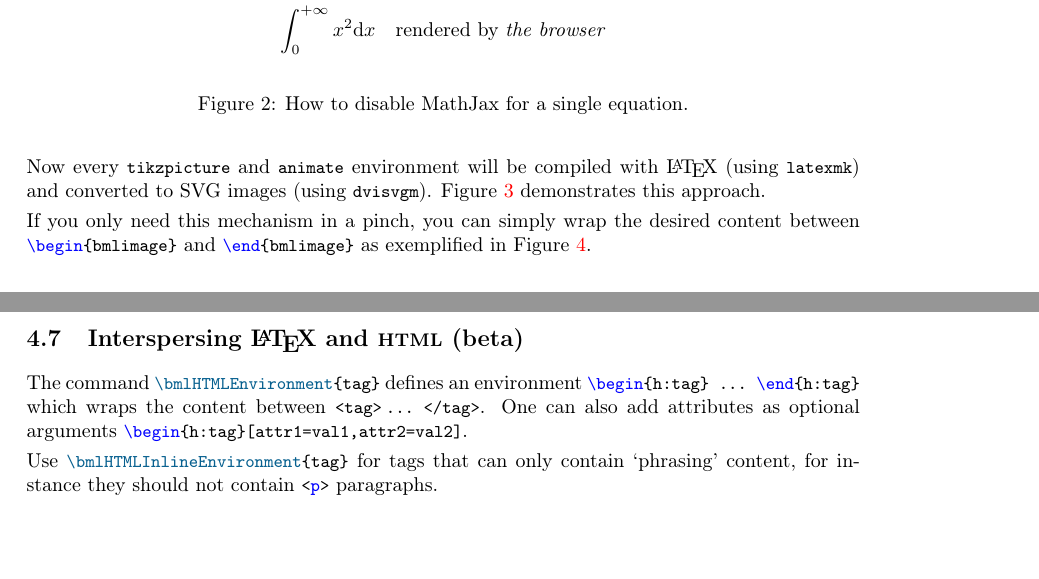
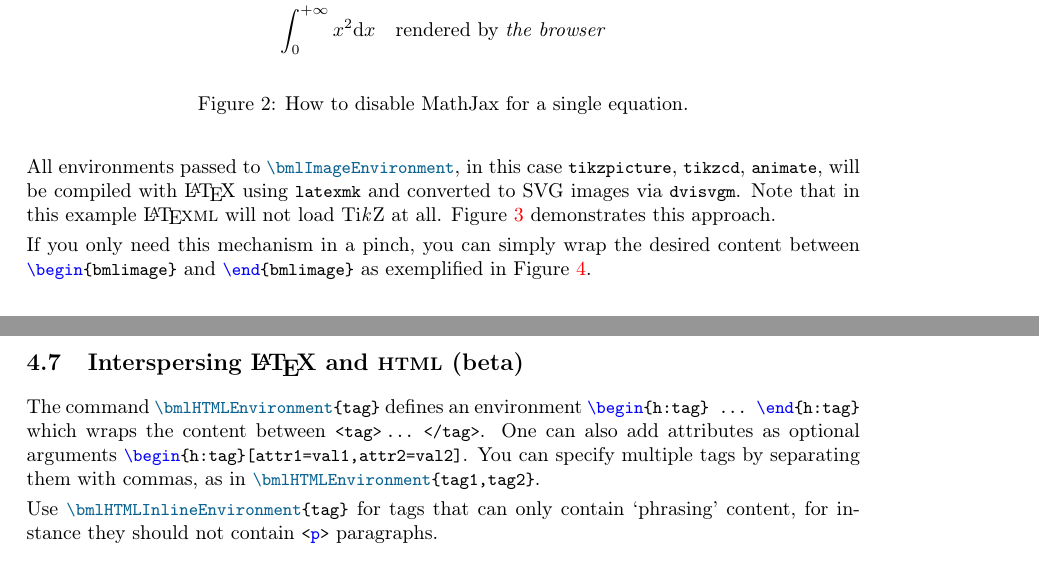
Before and after one commit to vlmantova/bookml, a LaTeX paper (docs.tex): two parts of page 5 of 7, joined at a grey line, cut so that both start at the same text, the shorter picture padded with empty space. The pictures show the PDF file docs/docs.pdf that the author committed with the source.

Commit message:
2022/03/26

```diff
--- a/docs.tex
+++ b/docs.tex
@@ -207,7 +207,7 @@ LaTeXML supports the \ltxinline|picture| environment as well as \emph{some} \tik
 
 BookML offers a simple automated way of generating SVG images using \LaTeX{}, bypassing LaTeXML entirely. In your preamble, after \ltxinline|\usepackage{bookml/bookml}|, write
 \begin{lstlisting}[style=bookml]
-\bmlImageEnvironment{tikzpicture}
+\bmlImageEnvironment{tikzpicture,tikzcd}
 \bmlImageEnvironment{animateinline}
 
 % optional, but strongly recommended:
@@ -218,7 +219,7 @@ BookML offers a simple automated way of generating SVG images using \LaTeX{}, by
 \fi
 \end{lstlisting}
 
-Now every \ltxinline|tikzpicture| and \ltxinline|animate| environment will be compiled with \LaTeX{} (using \lstinline[frame=none]|latexmk|) and converted to SVG images (using \lstinline[frame=none]|dvisvgm|). Figure~\ref{fig:duck} demonstrates this approach.
+All environments passed to \ltxinline|\bmlImageEnvironment|, in this case \ltxinline|tikzpicture|, \ltxinline|tikzcd|, \ltxinline|animate|, will be compiled with \LaTeX{} using \lstinline[frame=none]|latexmk| and converted to SVG images via \lstinline[frame=none]|dvisvgm|. Note that in this example \LaTeXML{} will not load \tikzname{} at all. Figure~\ref{fig:duck} demonstrates this approach.
 
 \begin{figure}
   \begin{lstlisting}[style=bookml]
@@ -334,7 +335,7 @@ You can insert arbitrary \HTML{} code using \ltxinline|\bmlRawHTML{html code}|.
 
 \subsection{Interspersing \LaTeX{} and \HTML{} (beta)}
 
-The command \ltxinline|\bmlHTMLEnvironment{tag}| defines an environment \ltxinline|\begin{h:tag} ... \end{h:tag}| which wraps the content between \lstinline[language=html,frame=none]|<tag> ... </tag>|. One can also add attributes as optional arguments \ltxinline|\begin{h:tag}[attr1=val1,attr2=val2]|.
+The command \ltxinline|\bmlHTMLEnvironment{tag}| defines an environment \ltxinline|\begin{h:tag} ... \end{h:tag}| which wraps the content between \lstinline[language=html,frame=none]|<tag> ... </tag>|. One can also add attributes as optional arguments \ltxinline|\begin{h:tag}[attr1=val1,attr2=val2]|. You can specify multiple tags by separating them with commas, as in \ltxinline|\bmlHTMLEnvironment{tag1,tag2}|.
 
 Use \ltxinline|\bmlHTMLInlineEnvironment{tag}| for tags that can only contain `phrasing' content, for instance they should not contain \htmlinline|<p>| paragraphs.
 
```
Also changed, not shown: docs/bmlimages/docs-2.svg, docs/docs.pdf, docs.tex (3 more changed lines), 3 other files.
